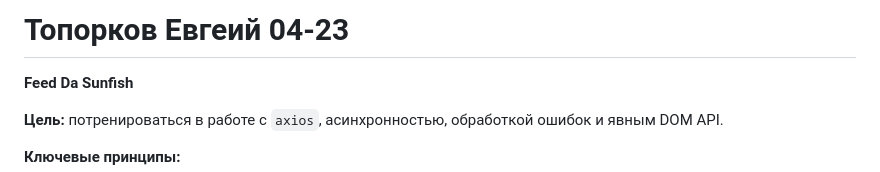
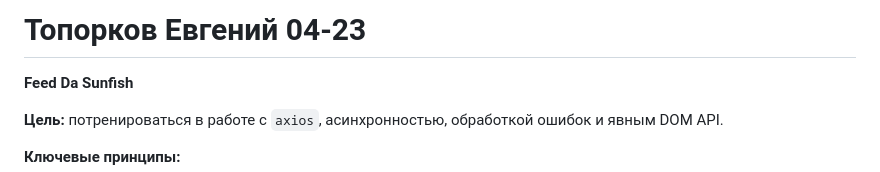
Before and after one commit to oen23/silkin-feed-da-sunfish-oen23-main, a Markdown page: README.md, the part around the change. Drawn GitHub-style.

Commit message:
seconcom

```diff
--- a/README.md
+++ b/README.md
@@ -1,4 +1,4 @@
-# Топорков Евгеий 04-23
+# Топорков Евгений 04-23
 
 **Feed Da Sunfish**
 
```
